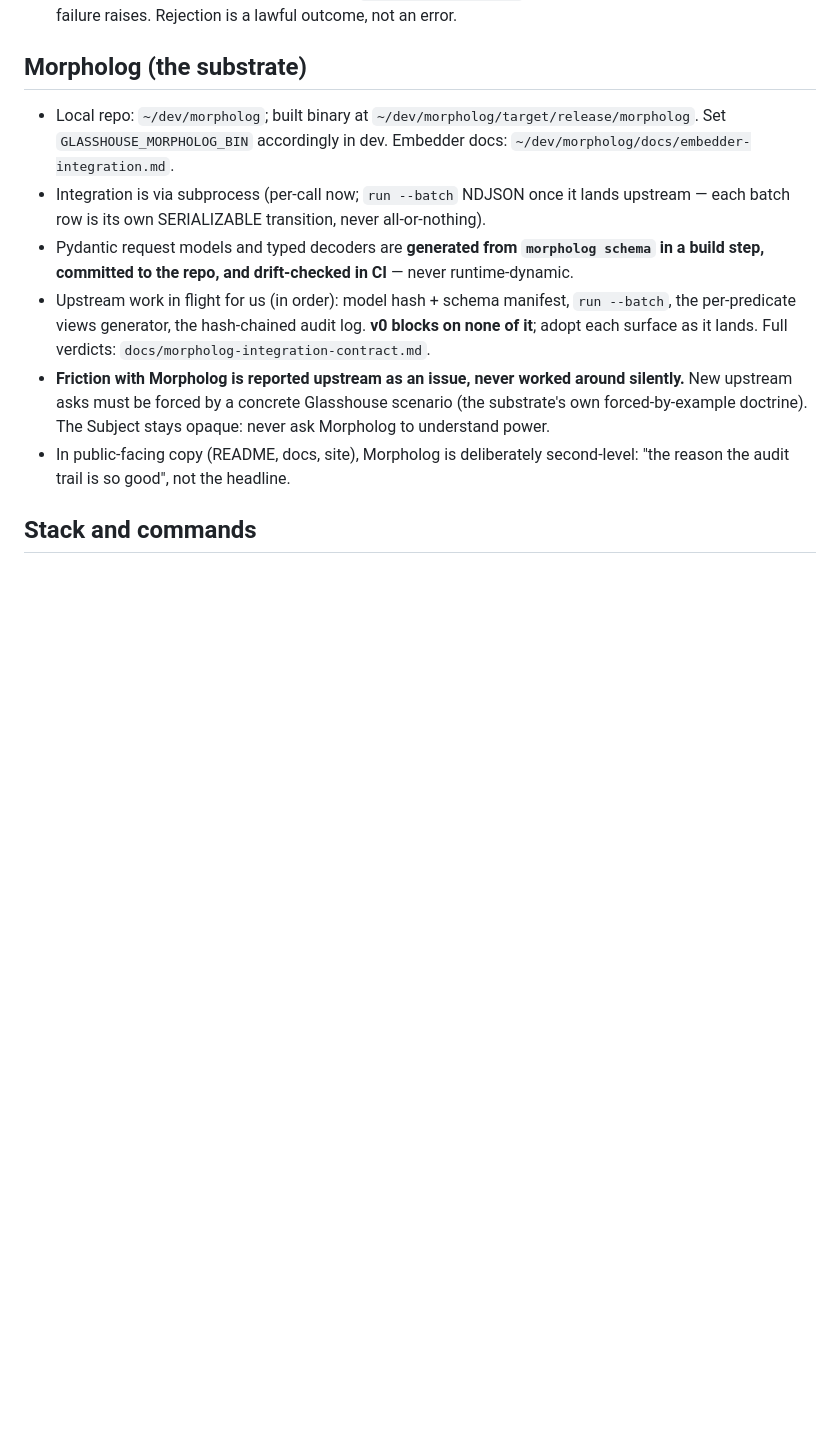
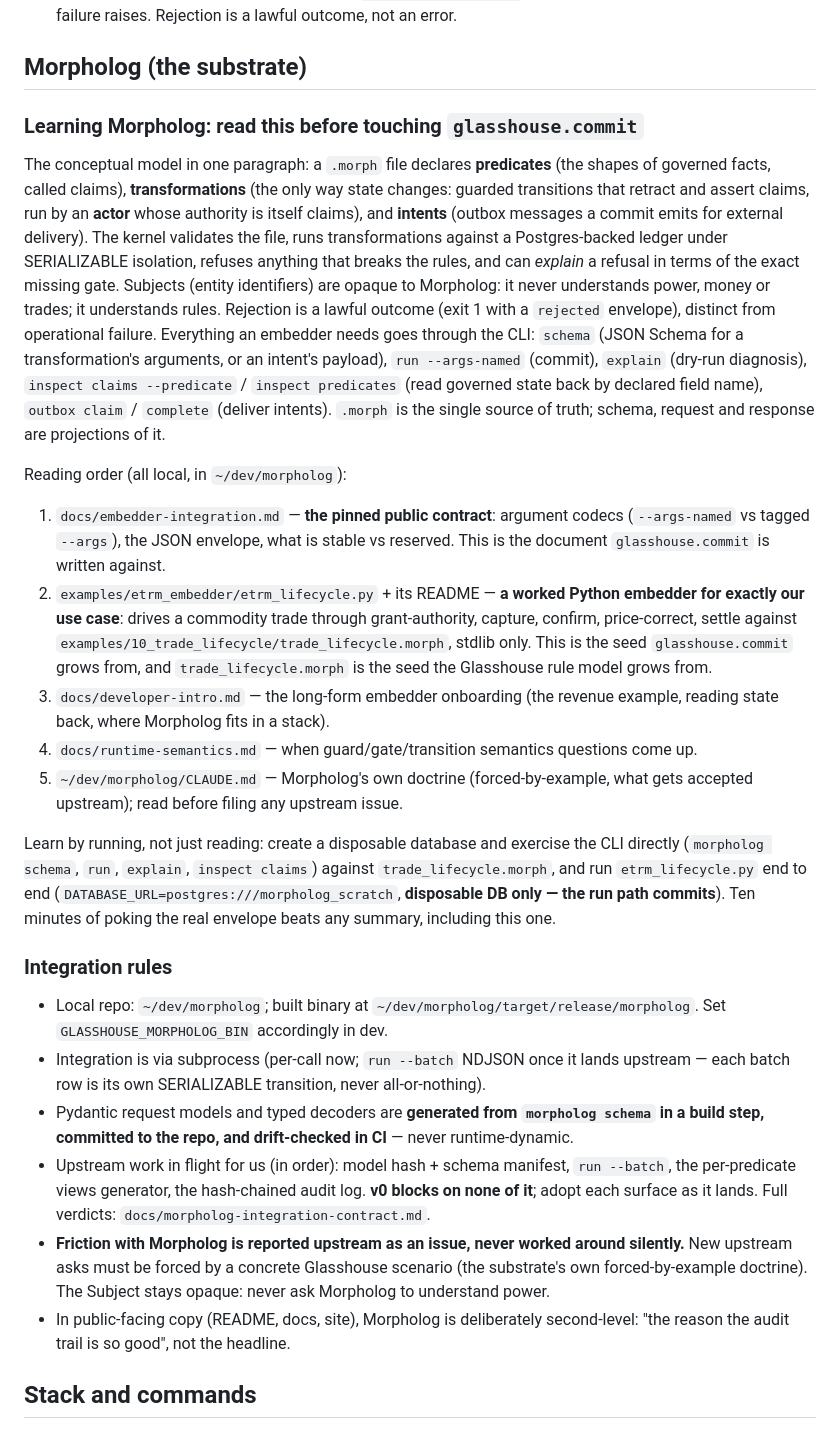
Before and after one commit to jordan-dimov/glasshouse, a Markdown page: CLAUDE.md, the part around the change. Rendered like a GitHub page; blank space fills up the shorter version.

Commit message:
CLAUDE.md: add Learning Morpholog section (capsule model, reading order, learn-by-running) ahead of commit-adapter work

```diff
--- a/CLAUDE.md
+++ b/CLAUDE.md
@@ -31,7 +31,23 @@ Build order (DESIGN.md section 5): **the vertical needle first** — one trade,
 
 ## Morpholog (the substrate)
 
-- Local repo: `~/dev/morpholog`; built binary at `~/dev/morpholog/target/release/morpholog`. Set `GLASSHOUSE_MORPHOLOG_BIN` accordingly in dev. Embedder docs: `~/dev/morpholog/docs/embedder-integration.md`.
+### Learning Morpholog: read this before touching `glasshouse.commit`
+
+The conceptual model in one paragraph: a `.morph` file declares **predicates** (the shapes of governed facts, called claims), **transformations** (the only way state changes: guarded transitions that retract and assert claims, run by an **actor** whose authority is itself claims), and **intents** (outbox messages a commit emits for external delivery). The kernel validates the file, runs transformations against a Postgres-backed ledger under SERIALIZABLE isolation, refuses anything that breaks the rules, and can *explain* a refusal in terms of the exact missing gate. Subjects (entity identifiers) are opaque to Morpholog: it never understands power, money or trades; it understands rules. Rejection is a lawful outcome (exit 1 with a `rejected` envelope), distinct from operational failure. Everything an embedder needs goes through the CLI: `schema` (JSON Schema for a transformation's arguments, or an intent's payload), `run --args-named` (commit), `explain` (dry-run diagnosis), `inspect claims --predicate` / `inspect predicates` (read governed state back by declared field name), `outbox claim` / `complete` (deliver intents). `.morph` is the single source of truth; schema, request and response are projections of it.
+
+Reading order (all local, in `~/dev/morpholog`):
+
+1. `docs/embedder-integration.md` — **the pinned public contract**: argument codecs (`--args-named` vs tagged `--args`), the JSON envelope, what is stable vs reserved. This is the document `glasshouse.commit` is written against.
+2. `examples/etrm_embedder/etrm_lifecycle.py` + its README — **a worked Python embedder for exactly our use case**: drives a commodity trade through grant-authority, capture, confirm, price-correct, settle against `examples/10_trade_lifecycle/trade_lifecycle.morph`, stdlib only. This is the seed `glasshouse.commit` grows from, and `trade_lifecycle.morph` is the seed the Glasshouse rule model grows from.
+3. `docs/developer-intro.md` — the long-form embedder onboarding (the revenue example, reading state back, where Morpholog fits in a stack).
+4. `docs/runtime-semantics.md` — when guard/gate/transition semantics questions come up.
+5. `~/dev/morpholog/CLAUDE.md` — Morpholog's own doctrine (forced-by-example, what gets accepted upstream); read before filing any upstream issue.
+
+Learn by running, not just reading: create a disposable database and exercise the CLI directly (`morpholog schema`, `run`, `explain`, `inspect claims`) against `trade_lifecycle.morph`, and run `etrm_lifecycle.py` end to end (`DATABASE_URL=postgres:///morpholog_scratch`, **disposable DB only — the run path commits**). Ten minutes of poking the real envelope beats any summary, including this one.
+
+### Integration rules
+
+- Local repo: `~/dev/morpholog`; built binary at `~/dev/morpholog/target/release/morpholog`. Set `GLASSHOUSE_MORPHOLOG_BIN` accordingly in dev.
 - Integration is via subprocess (per-call now; `run --batch` NDJSON once it lands upstream — each batch row is its own SERIALIZABLE transition, never all-or-nothing).
 - Pydantic request models and typed decoders are **generated from `morpholog schema` in a build step, committed to the repo, and drift-checked in CI** — never runtime-dynamic.
 - Upstream work in flight for us (in order): model hash + schema manifest, `run --batch`, the per-predicate views generator, the hash-chained audit log. **v0 blocks on none of it**; adopt each surface as it lands. Full verdicts: `docs/morpholog-integration-contract.md`.
```
